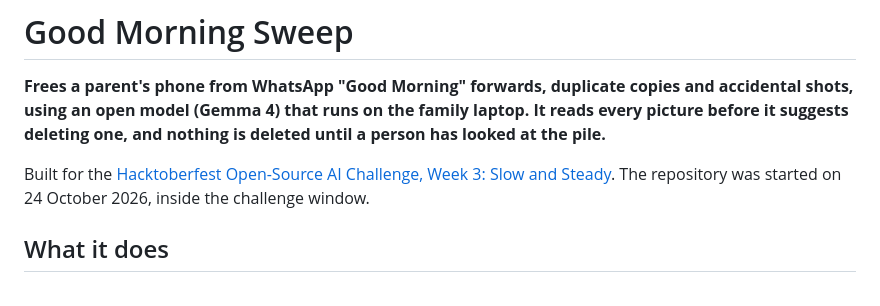
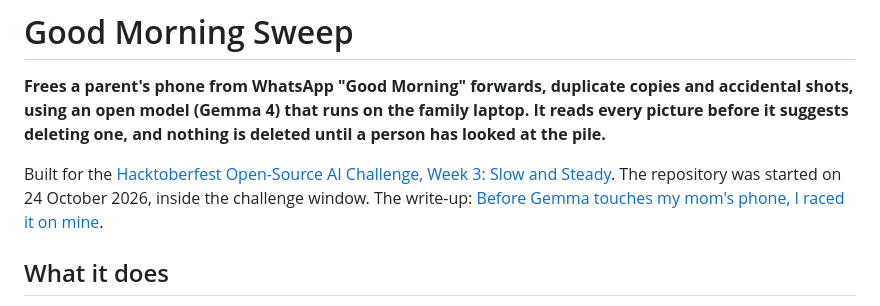
Before and after one commit to itssaharsh/good-morning-sweep, a Markdown page: README.md, the part around the change. Rendered like a GitHub page.

Commit message:
README: link the write-up

```diff
--- a/README.md
+++ b/README.md
@@ -5,7 +5,7 @@ model (Gemma 4) that runs on the family laptop. It reads every picture before it
 deleted until a person has looked at the pile.**
 
 Built for the [Hacktoberfest Open-Source AI Challenge, Week 3: Slow and Steady](https://dev.to/challenges/hacktoberfest-week3-2026-10-19).
-The repository was started on 24 October 2026, inside the challenge window.
+The repository was started on 24 October 2026, inside the challenge window. The write-up: [Before Gemma touches my mom's phone, I raced it on mine](https://dev.to/saharsh7002/before-gemma-touches-my-moms-phone-i-raced-it-on-mine-35-minutes-deleting-good-morning-forwards-4km8).
 
 ## What it does
 
```
